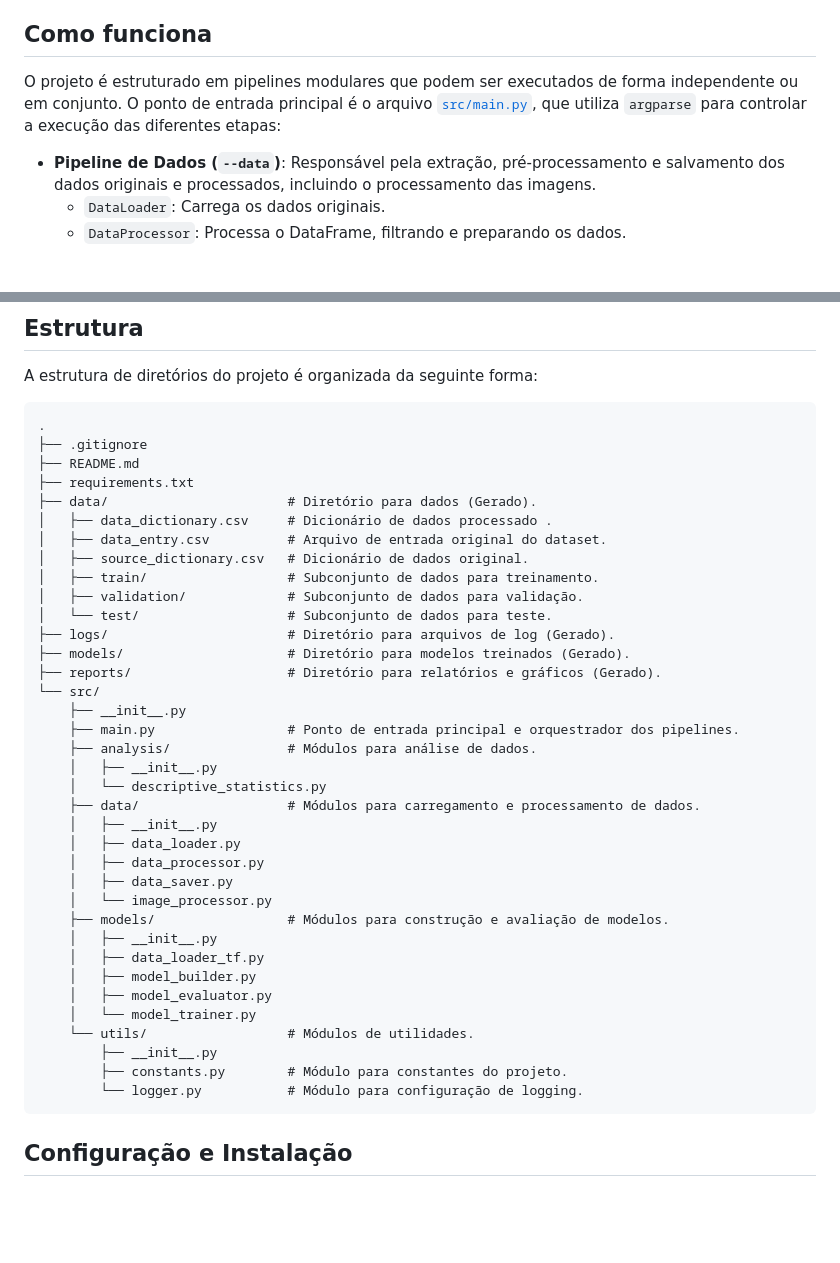
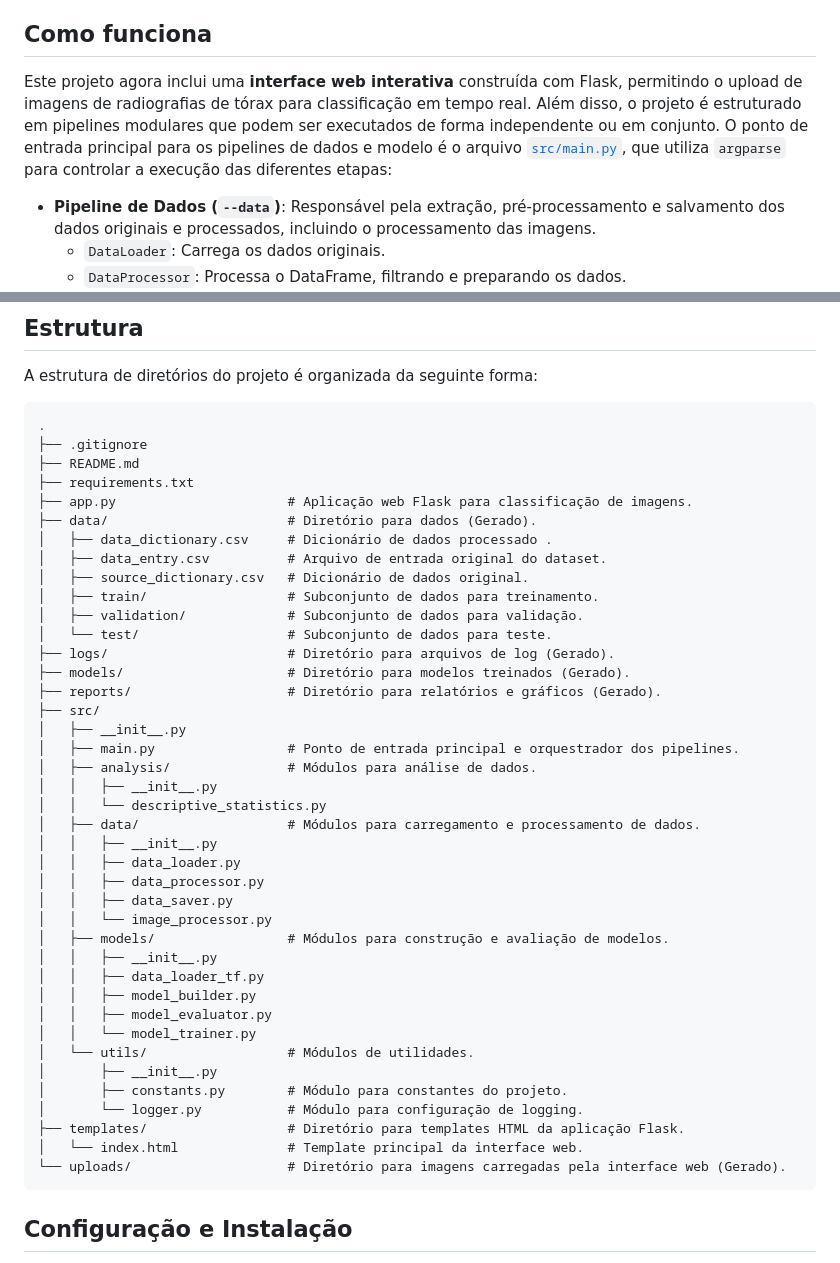
Before and after one commit to Helena190/Analise_Imagem_Radiologicaica, a Markdown page: README.md, 2 parts joined by grey strips. Drawn GitHub-style; blank space fills up the shorter version.

Commit message:
Added: Flask interface desc. to README.md

````diff
--- a/README.md
+++ b/README.md
@@ -4,7 +4,7 @@ Este projeto realiza a extração, pré-processamento e análise exploratória d
 
 ## Como funciona
 
-O projeto é estruturado em pipelines modulares que podem ser executados de forma independente ou em conjunto. O ponto de entrada principal é o arquivo [`src/main.py`](src/main.py), que utiliza `argparse` para controlar a execução das diferentes etapas:
+Este projeto agora inclui uma **interface web interativa** construída com Flask, permitindo o upload de imagens de radiografias de tórax para classificação em tempo real. Além disso, o projeto é estruturado em pipelines modulares que podem ser executados de forma independente ou em conjunto. O ponto de entrada principal para os pipelines de dados e modelo é o arquivo [`src/main.py`](src/main.py), que utiliza `argparse` para controlar a execução das diferentes etapas:
 
 *   **Pipeline de Dados (`--data`)**: Responsável pela extração, pré-processamento e salvamento dos dados originais e processados, incluindo o processamento das imagens.
     *   `DataLoader`: Carrega os dados originais.
@@ -28,6 +28,7 @@ A estrutura de diretórios do projeto é organizada da seguinte forma:
 ├── .gitignore
 ├── README.md
 ├── requirements.txt
+├── app.py                      # Aplicação web Flask para classificação de imagens.
 ├── data/                       # Diretório para dados (Gerado).
 │   ├── data_dictionary.csv     # Dicionário de dados processado .
 │   ├── data_entry.csv          # Arquivo de entrada original do dataset.
@@ -38,28 +39,31 @@ A estrutura de diretórios do projeto é organizada da seguinte forma:
 ├── logs/                       # Diretório para arquivos de log (Gerado).
 ├── models/                     # Diretório para modelos treinados (Gerado).
 ├── reports/                    # Diretório para relatórios e gráficos (Gerado).
-└── src/
-    ├── __init__.py
-    ├── main.py                 # Ponto de entrada principal e orquestrador dos pipelines.
-    ├── analysis/               # Módulos para análise de dados.
-    │   ├── __init__.py
-    │   └── descriptive_statistics.py
-    ├── data/                   # Módulos para carregamento e processamento de dados.
-    │   ├── __init__.py
-    │   ├── data_loader.py
-    │   ├── data_processor.py
-    │   ├── data_saver.py
-    │   └── image_processor.py
-    ├── models/                 # Módulos para construção e avaliação de modelos.
-    │   ├── __init__.py
-    │   ├── data_loader_tf.py
-    │   ├── model_builder.py
-    │   ├── model_evaluator.py
-    │   └── model_trainer.py
-    └── utils/                  # Módulos de utilidades.
-        ├── __init__.py
-        ├── constants.py        # Módulo para constantes do projeto.
-        └── logger.py           # Módulo para configuração de logging.
+├── src/
+│   ├── __init__.py
+│   ├── main.py                 # Ponto de entrada principal e orquestrador dos pipelines.
+│   ├── analysis/               # Módulos para análise de dados.
+│   │   ├── __init__.py
+│   │   └── descriptive_statistics.py
+│   ├── data/                   # Módulos para carregamento e processamento de dados.
+│   │   ├── __init__.py
+│   │   ├── data_loader.py
+│   │   ├── data_processor.py
+│   │   ├── data_saver.py
+│   │   └── image_processor.py
+│   ├── models/                 # Módulos para construção e avaliação de modelos.
+│   │   ├── __init__.py
+│   │   ├── data_loader_tf.py
+│   │   ├── model_builder.py
+│   │   ├── model_evaluator.py
+│   │   └── model_trainer.py
+│   └── utils/                  # Módulos de utilidades.
+│       ├── __init__.py
+│       ├── constants.py        # Módulo para constantes do projeto.
+│       └── logger.py           # Módulo para configuração de logging.
+├── templates/                  # Diretório para templates HTML da aplicação Flask.
+│   └── index.html              # Template principal da interface web.
+└── uploads/                    # Diretório para imagens carregadas pela interface web (Gerado).
 ```
 
 ## Configuração e Instalação
````
Also changed, not shown: other parts of README.md (+40 -30 lines).
